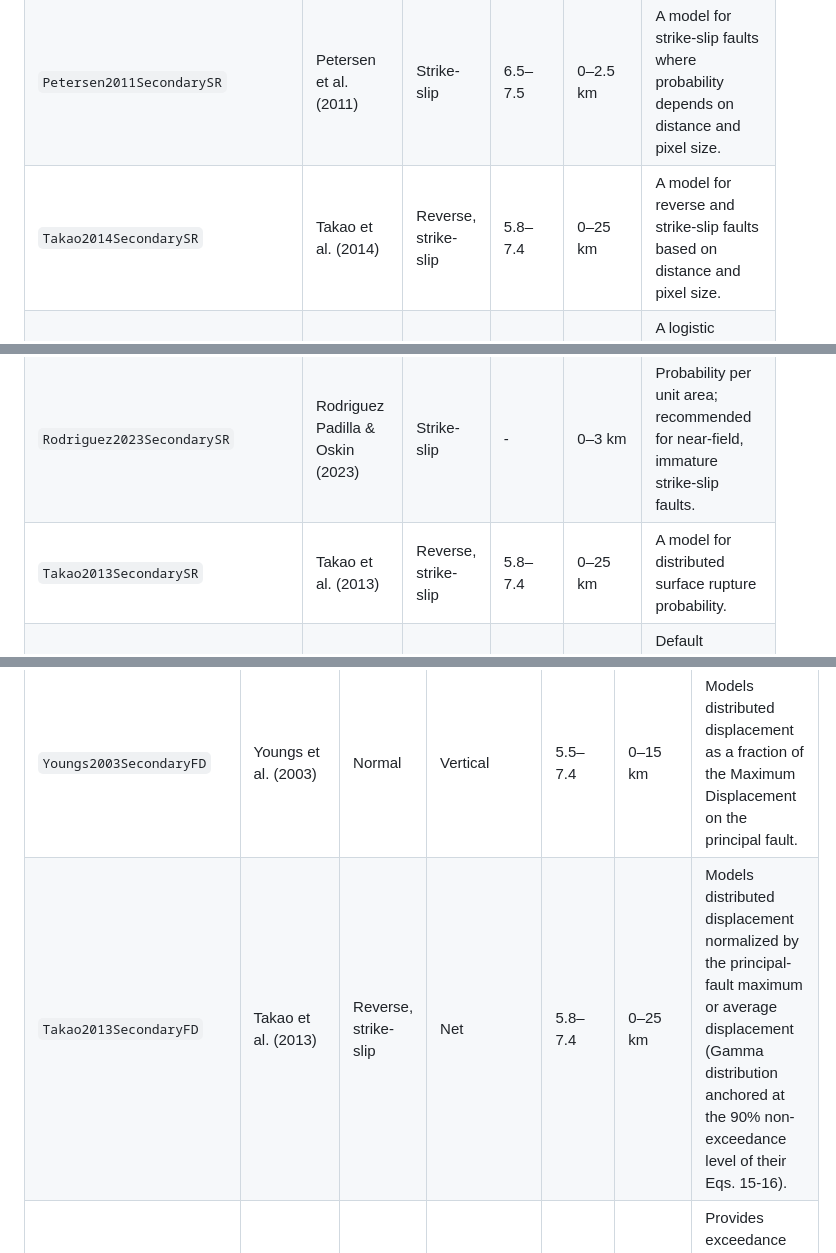
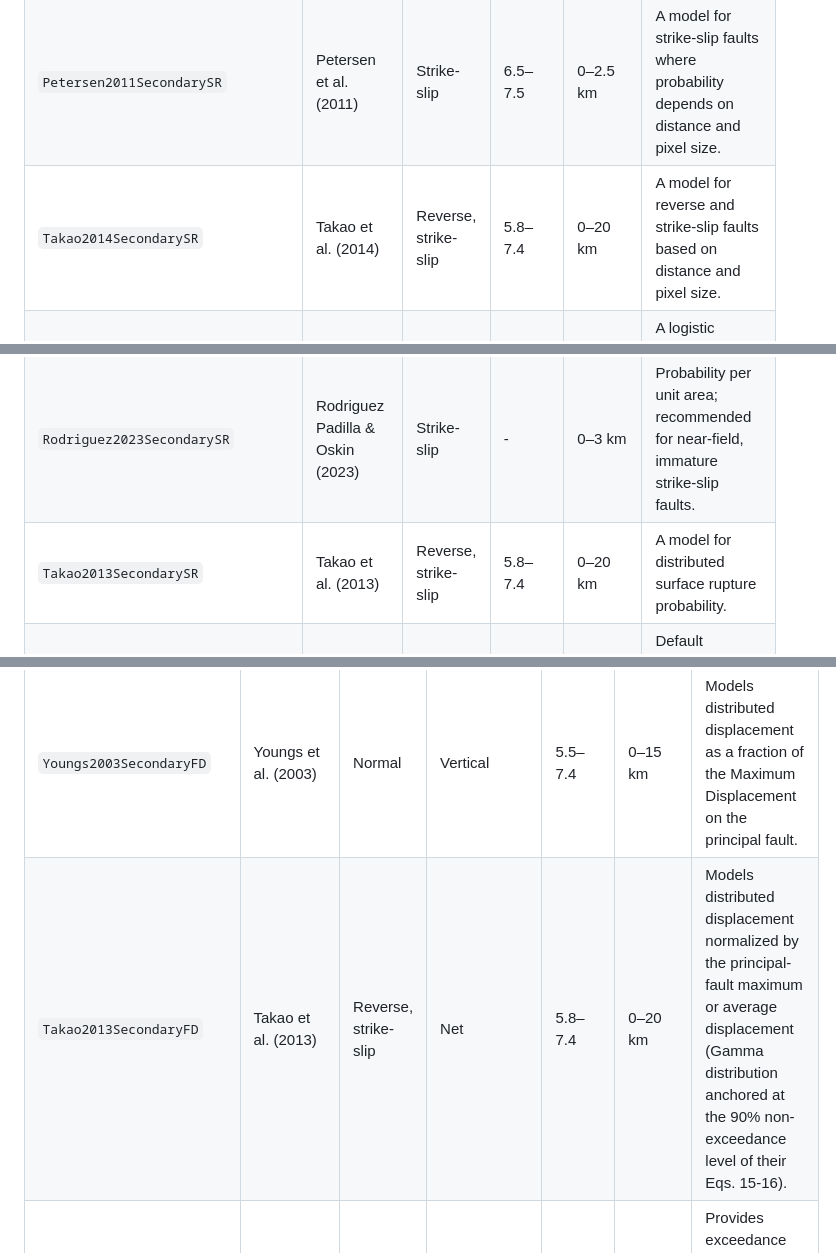
Before and after one commit to vup1120/oq-pfdha, a Markdown page: docs/UserManual_Enhanced/06-Models.md, 3 parts joined by grey strips. GitHub-like rendering.

Commit message:
Use 20 km as the Takao distance range in the model tables
The tables gave 0-25 km for the three Takao distributed entries, but the
only value carried in the code is Takao2013SecondaryFD's

    APPLICABILITY_RANGE = {"r_max_km": 20.0,
                           "source": "Valentini et al. (2025) Rev.
                                      Geophys. Table 4 (Takao et al.
                                      2013 dataset range)"}

and that one is not decoration: the hazard run compares every
distributed site against it and warns once per model when the
regression is being extrapolated. Documenting 25 km while warning at
20 km invites a reader to treat a site as in range when the run says
otherwise.

The 25 km figure goes back to the original import of the manual with no
derivation recorded and appears nowhere else in the code or references,
so take the cited dataset range instead and quote 20 km throughout.

Note that only the secondary displacement model is checked at run time;
the two SecondarySR entries declare no range in code, so their table
values are documentation alone.

```diff
--- a/docs/UserManual_Enhanced/06-Models.md
+++ b/docs/UserManual_Enhanced/06-Models.md
@@ -160,11 +160,11 @@ These models answer the question: *Given an earthquake, what is the probability
 | :--- | :--- | :--- | :--- | :--- | :--- |
 | `Youngs2003SecondarySR` | Youngs et al. (2003) | Normal | 5.5–7.4 | 0–15 km | A logistic regression model based on magnitude, distance, and hanging wall location. |
 | `Petersen2011SecondarySR` | Petersen et al. (2011) | Strike-slip | 6.5–7.5 | 0–2.5 km | A model for strike-slip faults where probability depends on distance and pixel size. |
-| `Takao2014SecondarySR` | Takao et al. (2014) | Reverse, strike-slip | 5.8–7.4 | 0–25 km | A model for reverse and strike-slip faults based on distance and pixel size. |
+| `Takao2014SecondarySR` | Takao et al. (2014) | Reverse, strike-slip | 5.8–7.4 | 0–20 km | A model for reverse and strike-slip faults based on distance and pixel size. |
 | `Visini2025SecondarySR` | Visini et al. (2025) | Normal, reverse | 5.5–7.9 (N); 4.9–7.9 (R) | 0–10 km (HW); 0–8 km (FW) | A logistic regression for normal/reverse faults depending on magnitude, distance, and pixel size. |
 | `FerrarioLivio2021SecondarySR` | Ferrario & Livio (2021) | Normal | 6.0–7.5 | 0–15.5 km (HW); 0–12.5 km (FW) | A model for distributed surface rupture probability. |
 | `Rodriguez2023SecondarySR` | Rodriguez Padilla & Oskin (2023) | Strike-slip | - | 0–3 km | Probability per unit area; recommended for near-field, immature strike-slip faults. |
-| `Takao2013SecondarySR` | Takao et al. (2013) | Reverse, strike-slip | 5.8–7.4 | 0–25 km | A model for distributed surface rupture probability. |
+| `Takao2013SecondarySR` | Takao et al. (2013) | Reverse, strike-slip | 5.8–7.4 | 0–20 km | A model for distributed surface rupture probability. |
 | `Petersen2011SecondarySR_default` | Petersen et al. (2011) | Strike-slip | 6.5–7.5 | 0–2.5 km | Default Petersen secondary surface rupture variant exposed by the library. |
 | `Moss2022SecondarySR` | Moss et al. (2022) | Reverse | 4.2–8.7 | Report-specific | Distributed surface-rupture probability model from GIRS-2022-05 Section 5.2.1; simple mode uses Eq. 5.5 / Table 5.3 and biexponential mode uses Eqs. 5.6-5.7 / Tables 5.4-5.5. |
 | `FixedSecondarySR` | Fixed value | - | - | - | Constant secondary surface rupture probability model (not data-derived). |
@@ -184,7 +184,7 @@ These models answer the question: *Given that secondary rupture has occurred, wh
 | Model Class Name | Reference | Faulting style | Slip component | Mw range¹ | r range¹ | Description |
 | :--- | :--- | :--- | :--- | :--- | :--- | :--- |
 | `Youngs2003SecondaryFD` | Youngs et al. (2003) | Normal | Vertical | 5.5–7.4 | 0–15 km | Models distributed displacement as a fraction of the Maximum Displacement on the principal fault. |
-| `Takao2013SecondaryFD` | Takao et al. (2013) | Reverse, strike-slip | Net | 5.8–7.4 | 0–25 km | Models distributed displacement normalized by the principal-fault maximum or average displacement (Gamma distribution anchored at the 90% non-exceedance level of their Eqs. 15-16). |
+| `Takao2013SecondaryFD` | Takao et al. (2013) | Reverse, strike-slip | Net | 5.8–7.4 | 0–20 km | Models distributed displacement normalized by the principal-fault maximum or average displacement (Gamma distribution anchored at the 90% non-exceedance level of their Eqs. 15-16). |
 | `Petersen2011SecondaryFD` | Petersen et al. (2011) | Strike-slip | Lateral | 6.5–7.5 | 0–2.5 km | Provides exceedance probability for distributed displacement on strike-slip faults. |
 | `Moss2022SecondaryFD` | Moss et al. (2022) | Reverse | Vertical distributed displacement normalized by MD/AD | 4.2–8.7 | Report-specific | Distributed displacement model from GIRS-2022-05 Section 5.2.3; envelope mode uses Eq. 5.8 / Tables 5.7-5.8 and gamma mode combines the report's global gamma distribution with the distance envelope. |
 | `Visini2025SecondaryFD` | Visini et al. (2025) | Normal, reverse | Vertical | 5.5–7.9 (N); 4.9–7.9 (R) | 0–10 km (HW); 0–8 km (FW) | A regression model for normal/reverse faults predicting median displacement from magnitude, distance, and mean throw. |
```
